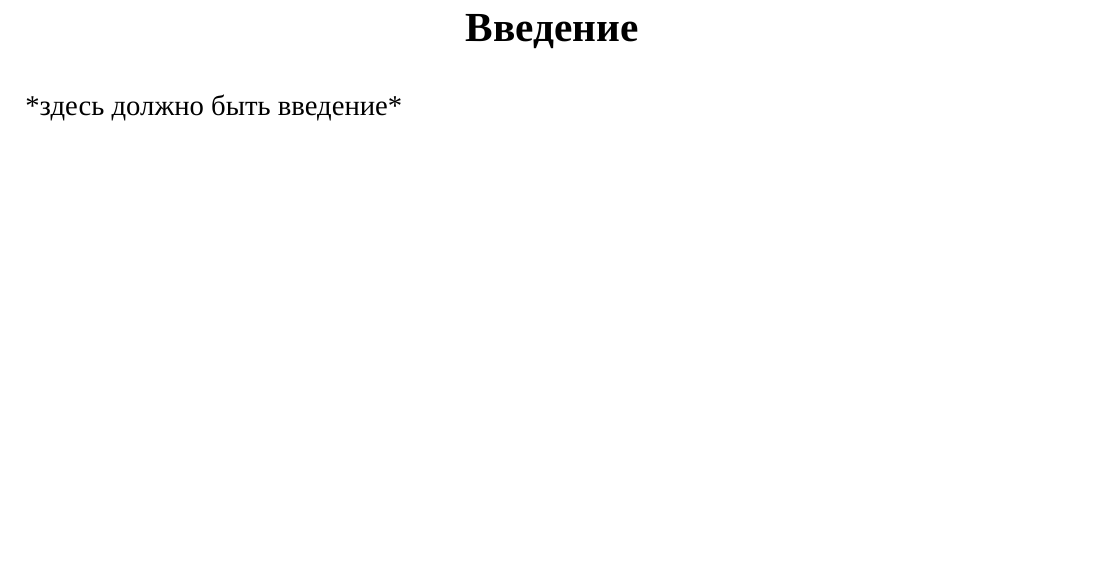
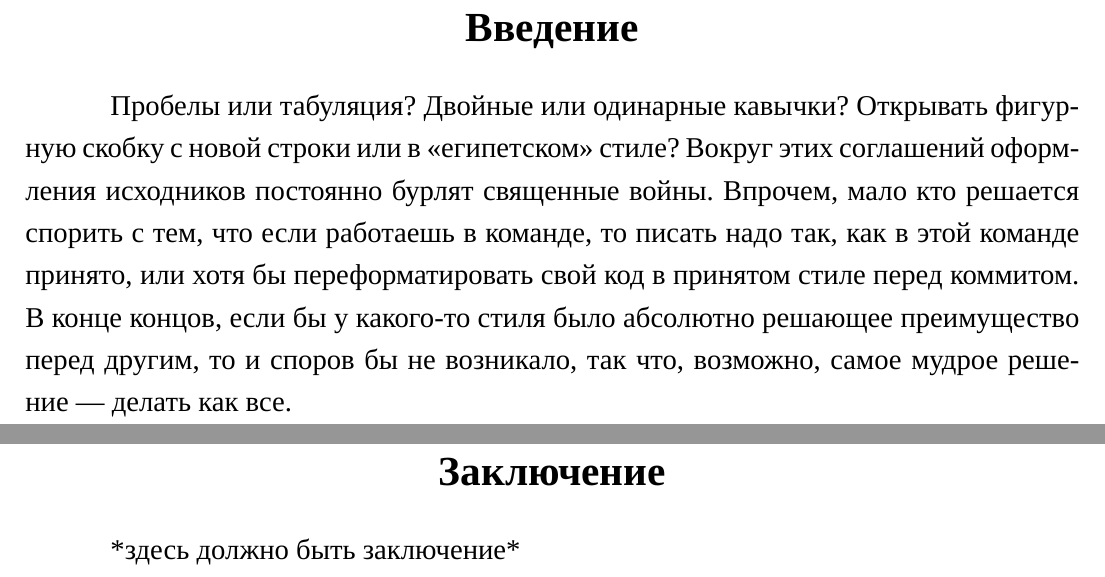
Before and after one commit to dropsonic/thesis, a LaTeX thesis (Docs/thesis.tex, which reads Docs/conclusion.tex, Docs/intro.tex): part of page 6 of 14 before the commit and two parts of pages 6 and 11 of 14 after it, the two joined at a grey line, cut so that both start at the same text, the shorter picture padded with empty space. Compiled offline with XeLaTeX; a missing font is replaced by an installed copy or a similar font; a missing bibliography style is replaced by a similar one.

Commit message:
Docs: spchapter for introduction and conclusion

```diff
--- /dev/null
+++ b/Docs/conclusion.tex
@@ -0,0 +1,2 @@
+\spchapter{Заключение}
+*здесь должно быть заключение*
--- a/Docs/intro.tex
+++ b/Docs/intro.tex
@@ -1,2 +1,2 @@
 \spchapter{Введение}
-*здесь должно быть введение*
+Пробелы или табуляция? Двойные или одинарные кавычки? Открывать фигурную скобку с новой строки или в «египетском» стиле? Вокруг этих соглашений оформления исходников постоянно бурлят священные войны. Впрочем, мало кто решается спорить с тем, что если работаешь в команде, то писать надо так, как в этой команде принято, или хотя бы переформатировать свой код в принятом стиле перед коммитом. В конце концов, если бы у какого-то стиля было абсолютно решающее преимущество перед другим, то и споров бы не возникало, так что, возможно, самое мудрое решение~--- делать как все.
--- a/Docs/thesis.tex
+++ b/Docs/thesis.tex
@@ -41,12 +41,13 @@
 \titlespacing*{\section}{\parindent}{*1}{*2}
 \titlespacing*{\subsection}{\parindent}{*1}{*1}
 
-%\newcommand{\spchapter}[1]{\chapter*{\centering #1}\addcontentsline{toc}{chapter}{#1}}
 \newcommand{\spchapter}[1]{
+	\clearpage
 	\begin{center}
 		\righthyphenmin62{\sloppy{\textbf{\Large{#1}}}}
 	\end{center}
-	\addcontentsline{toc}{chapter}{#1}}
+	\addcontentsline{toc}{chapter}{#1}
+	\par}
 
 % Формат списков
 \usepackage{enumitem}
```
Also changed, not shown: Docs/thesis.pdf, Docs/thesis.tex (1 more changed lines), 1 other file.
